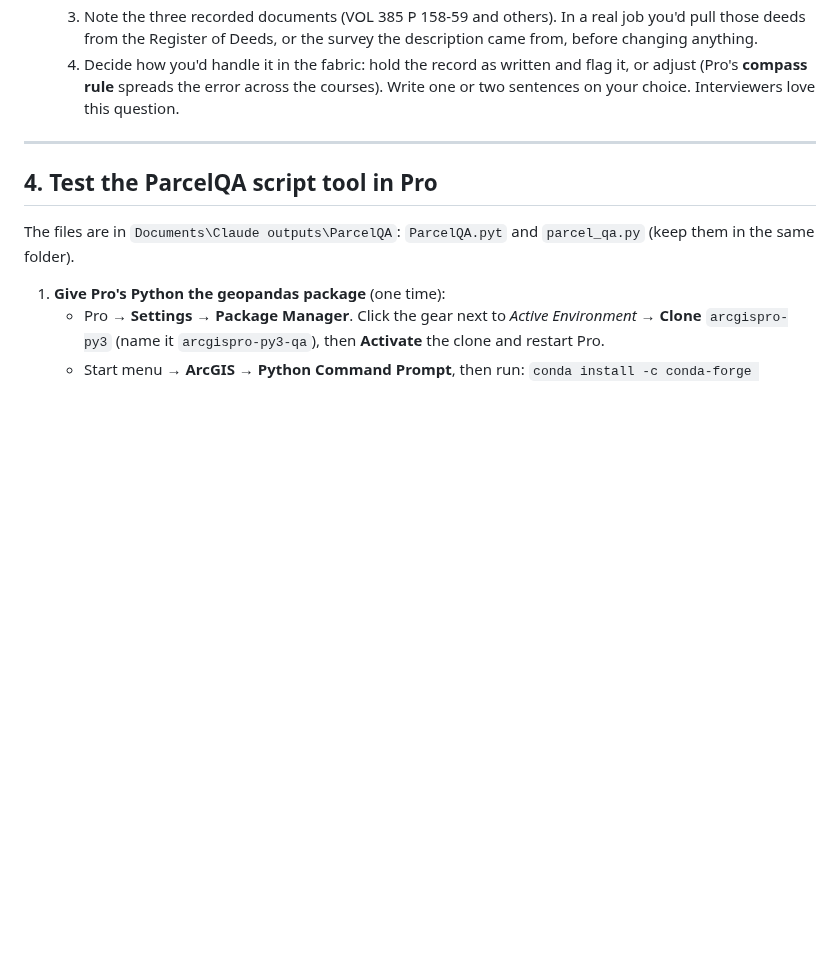
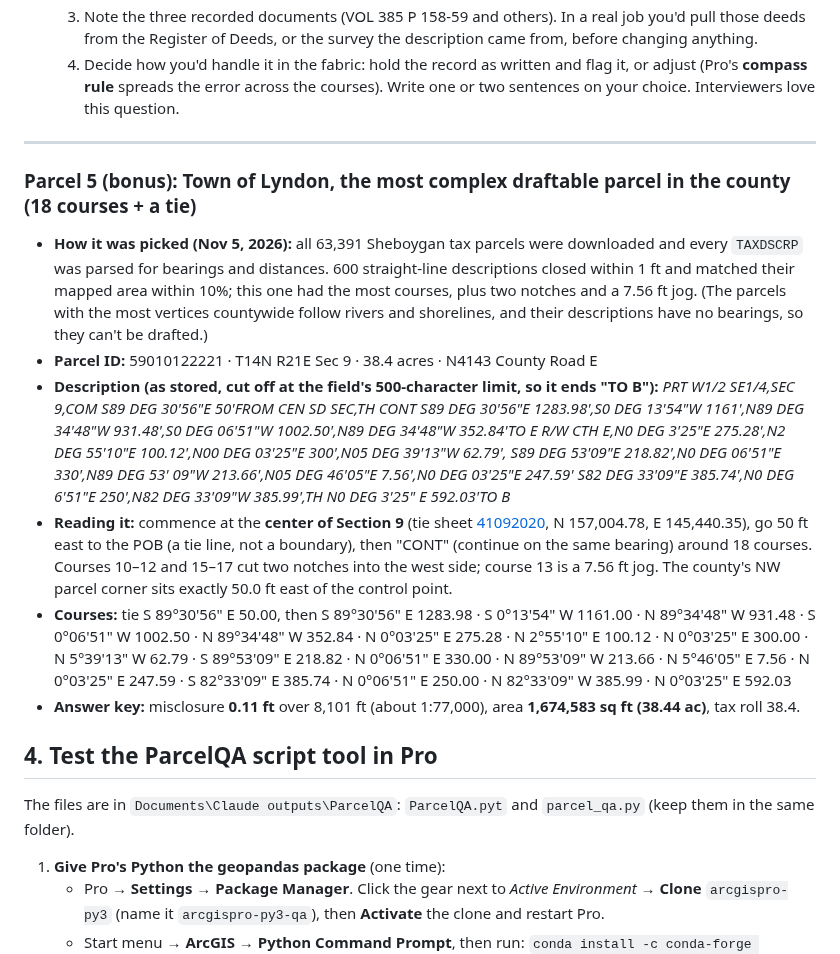
Before and after one commit to krauskajames/krauskajames.github.io, a Markdown page: projects/parcel-qa/YOUR_PART.md, the part around the change. Rendered like a GitHub page; blank space fills up the shorter version.

Commit message:
Parcel QA guide: add bonus Parcel 5 (most complex draftable parcel)
Co-Authored-By: Claude Opus 5.5 <noreply@anthropic.com>
Claude-Session: https://claude.ai/code/session_01WmAumGA4SjbwZdfMDmfGqG

```diff
--- a/projects/parcel-qa/YOUR_PART.md
+++ b/projects/parcel-qa/YOUR_PART.md
@@ -141,6 +141,15 @@ Written for **ArcGIS Pro 3.7.3** after drafting Parcel 1 on Nov 5, 2026. These a
 
 ---
 
+### Parcel 5 (bonus): Town of Lyndon, the most complex draftable parcel in the county (18 courses + a tie)
+
+- **How it was picked (Nov 5, 2026):** all 63,391 Sheboygan tax parcels were downloaded and every `TAXDSCRP` was parsed for bearings and distances. 600 straight-line descriptions closed within 1 ft and matched their mapped area within 10%; this one had the most courses, plus two notches and a 7.56 ft jog. (The parcels with the most vertices countywide follow rivers and shorelines, and their descriptions have no bearings, so they can't be drafted.)
+- **Parcel ID:** 59010122221 · T14N R21E Sec 9 · 38.4 acres · N4143 County Road E
+- **Description (as stored, cut off at the field's 500-character limit, so it ends "TO B"):** *PRT W1/2 SE1/4,SEC 9,COM S89 DEG 30'56"E 50'FROM CEN SD SEC,TH CONT S89 DEG 30'56"E 1283.98',S0 DEG 13'54"W 1161',N89 DEG 34'48"W 931.48',S0 DEG 06'51"W 1002.50',N89 DEG 34'48"W 352.84'TO E R/W CTH E,N0 DEG 3'25"E 275.28',N2 DEG 55'10"E 100.12',N00 DEG 03'25"E 300',N05 DEG 39'13"W 62.79', S89 DEG 53'09"E 218.82',N0 DEG 06'51"E 330',N89 DEG 53' 09"W 213.66',N05 DEG 46'05"E 7.56',N0 DEG 03'25"E 247.59' S82 DEG 33'09"E 385.74',N0 DEG 6'51"E 250',N82 DEG 33'09"W 385.99',TH N0 DEG 3'25" E 592.03'TO B*
+- **Reading it:** commence at the **center of Section 9** (tie sheet [41092020](https://gis2.sheboygancounty.com/Tiesheets/41092020.pdf), N 157,004.78, E 145,440.35), go 50 ft east to the POB (a tie line, not a boundary), then "CONT" (continue on the same bearing) around 18 courses. Courses 10–12 and 15–17 cut two notches into the west side; course 13 is a 7.56 ft jog. The county's NW parcel corner sits exactly 50.0 ft east of the control point.
+- **Courses:** tie S 89°30'56" E 50.00, then S 89°30'56" E 1283.98 · S 0°13'54" W 1161.00 · N 89°34'48" W 931.48 · S 0°06'51" W 1002.50 · N 89°34'48" W 352.84 · N 0°03'25" E 275.28 · N 2°55'10" E 100.12 · N 0°03'25" E 300.00 · N 5°39'13" W 62.79 · S 89°53'09" E 218.82 · N 0°06'51" E 330.00 · N 89°53'09" W 213.66 · N 5°46'05" E 7.56 · N 0°03'25" E 247.59 · S 82°33'09" E 385.74 · N 0°06'51" E 250.00 · N 82°33'09" W 385.99 · N 0°03'25" E 592.03
+- **Answer key:** misclosure **0.11 ft** over 8,101 ft (about 1:77,000), area **1,674,583 sq ft (38.44 ac)**, tax roll 38.4.
+
 ## 4. Test the ParcelQA script tool in Pro
 
 The files are in `Documents\Claude outputs\ParcelQA`: `ParcelQA.pyt` and `parcel_qa.py` (keep them in the same folder).
```
